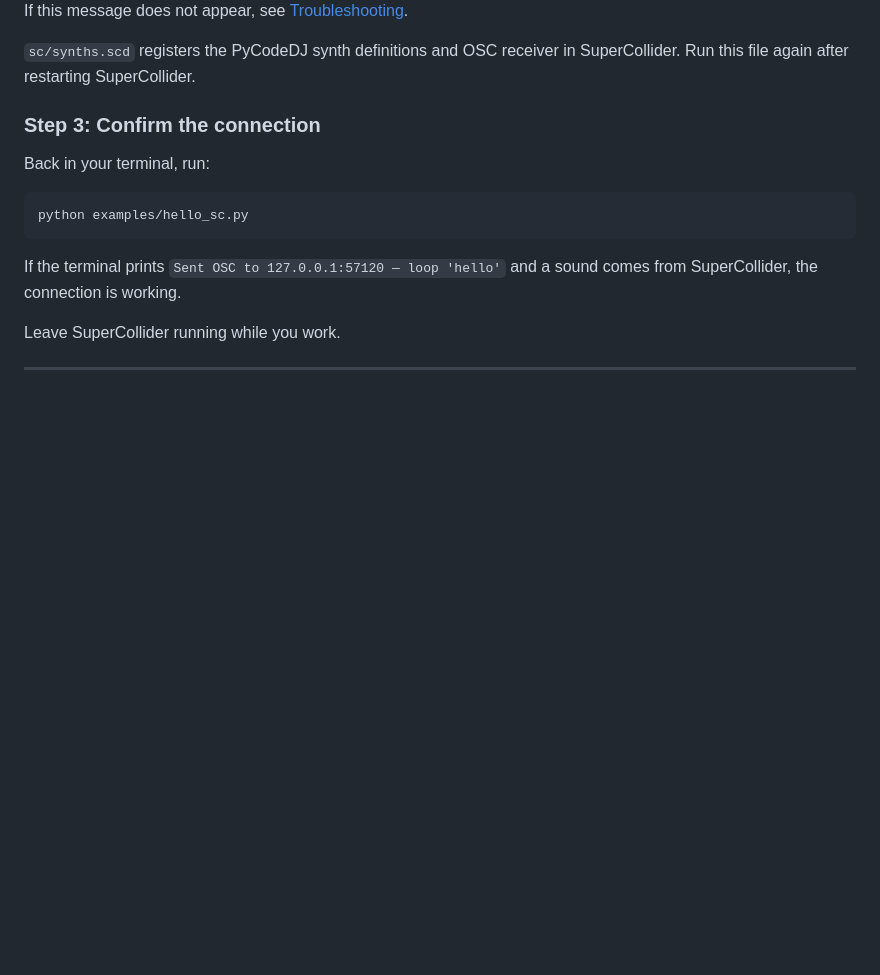
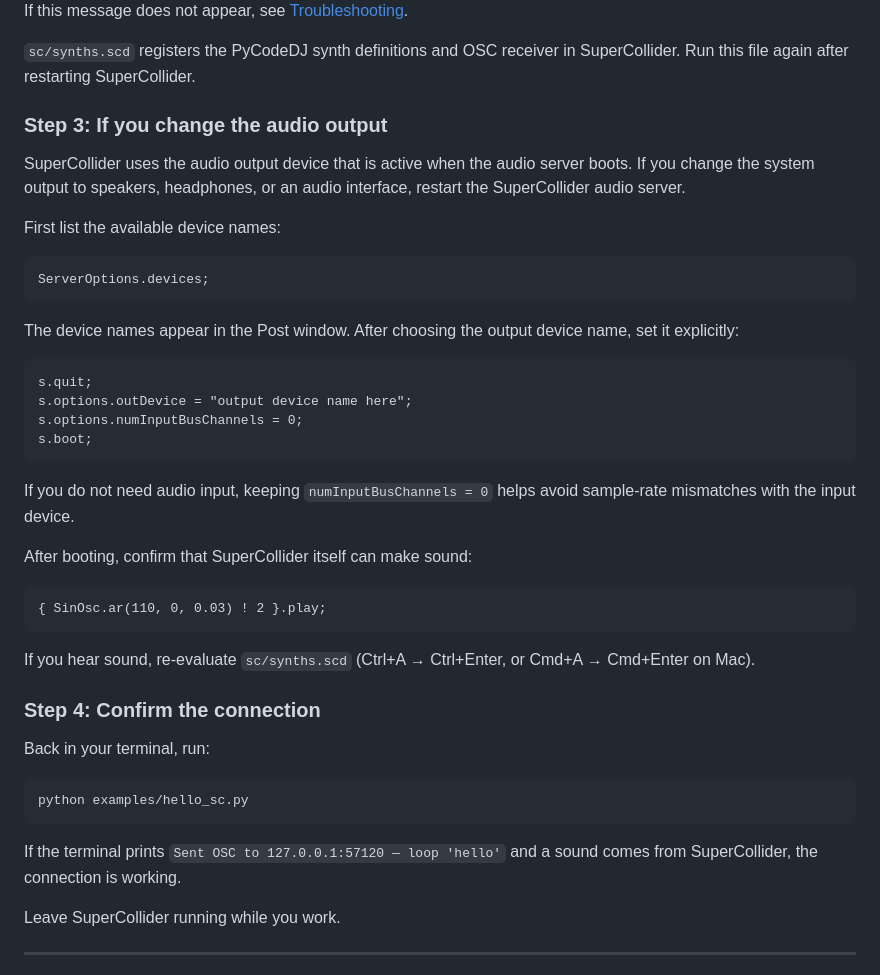
Before and after one commit to kanekoyuichi/pycodedj, a Markdown page: docs/manual.md, the part around the change. Drawn GitHub-style; blank space fills up the shorter version.

````diff
--- a/docs/manual.md
+++ b/docs/manual.md
@@ -180,7 +180,36 @@ If this message does not appear, see [Troubleshooting](#10-troubleshooting).
 
 `sc/synths.scd` registers the PyCodeDJ synth definitions and OSC receiver in SuperCollider. Run this file again after restarting SuperCollider.
 
-### Step 3: Confirm the connection
+### Step 3: If you change the audio output
+
+SuperCollider uses the audio output device that is active when the audio server boots. If you change the system output to speakers, headphones, or an audio interface, restart the SuperCollider audio server.
+
+First list the available device names:
+
+```supercollider
+ServerOptions.devices;
+```
+
+The device names appear in the Post window. After choosing the output device name, set it explicitly:
+
+```supercollider
+s.quit;
+s.options.outDevice = "output device name here";
+s.options.numInputBusChannels = 0;
+s.boot;
+```
+
+If you do not need audio input, keeping `numInputBusChannels = 0` helps avoid sample-rate mismatches with the input device.
+
+After booting, confirm that SuperCollider itself can make sound:
+
+```supercollider
+{ SinOsc.ar(110, 0, 0.03) ! 2 }.play;
+```
+
+If you hear sound, re-evaluate `sc/synths.scd` (Ctrl+A → Ctrl+Enter, or Cmd+A → Cmd+Enter on Mac).
+
+### Step 4: Confirm the connection
 
 Back in your terminal, run:
 
````
Also changed, not shown: docs/manual.ja.md (+30 -1 lines).
